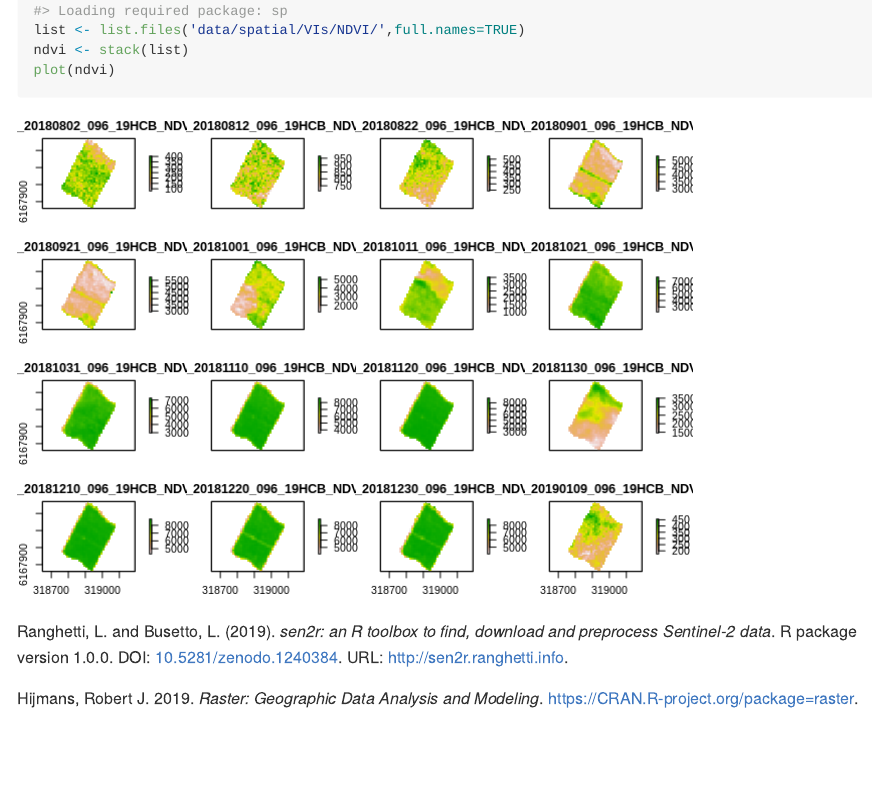
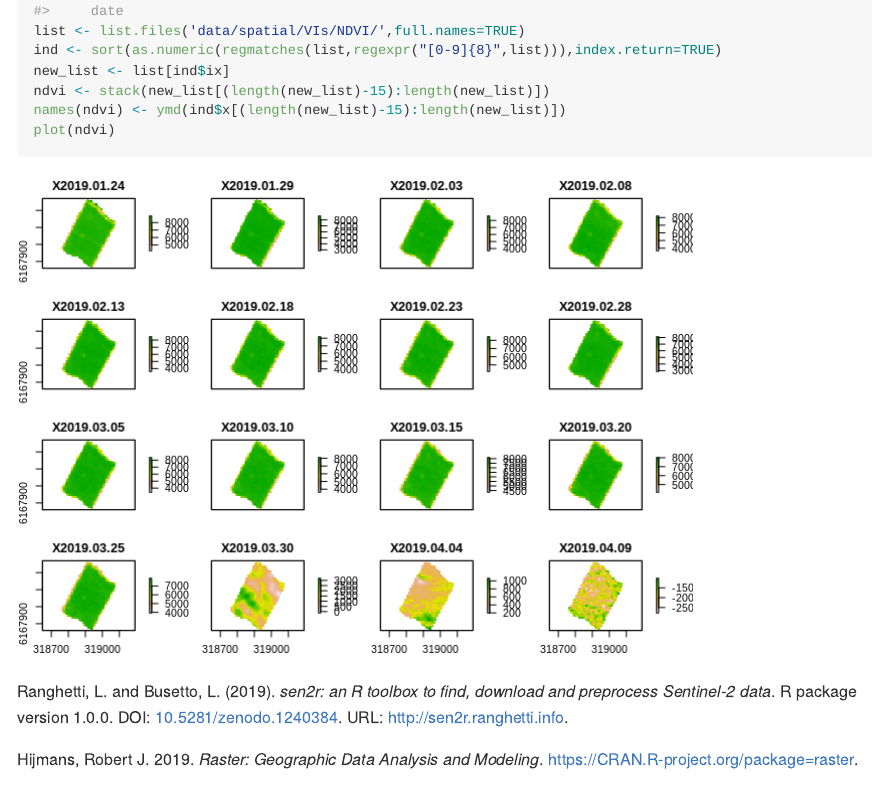
Before and after one commit to fzambranob/Kiwis-Sentinel2, an R Markdown document (README.rmd): the page in a window 1100 px wide, from 810 px down before the commit and from 930 px down after it. The pictures show the output file README.md that the author committed with the source, drawn offline in the style of GitHub.

Commit message:
updated script and VIs

````diff
--- a/README.rmd
+++ b/README.rmd
@@ -44,5 +45,8 @@ library(raster)
 list <- list.files('data/spatial/VIs/NDVI/',full.names=TRUE)
-ndvi <- stack(list)
+ind <- sort(as.numeric(regmatches(list,regexpr("[0-9]{8}",list))),index.return=TRUE)
+new_list <- list[ind$ix]
+ndvi <- stack(new_list[(length(new_list)-15):length(new_list)])
+names(ndvi) <- ymd(ind$x[(length(new_list)-15):length(new_list)])
 plot(ndvi)
 ```
 
````
Also changed, not shown: README-unnamed-chunk-2-1.png, README.md, README.rmd (1 more changed lines).
